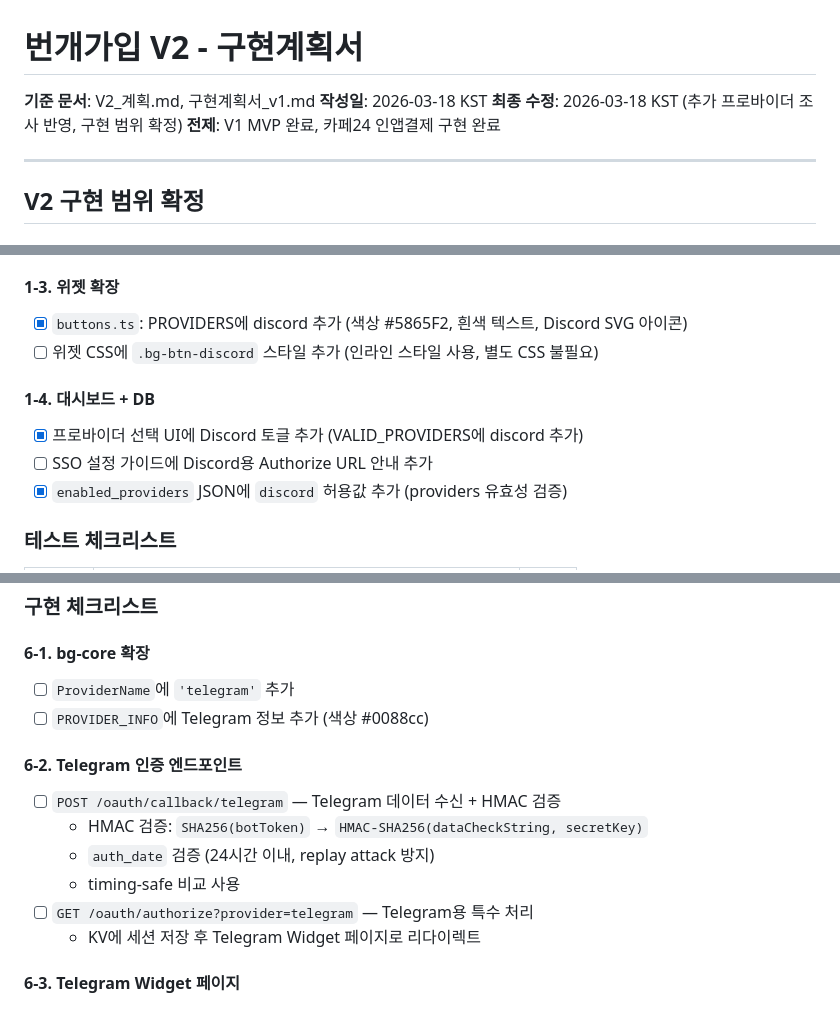
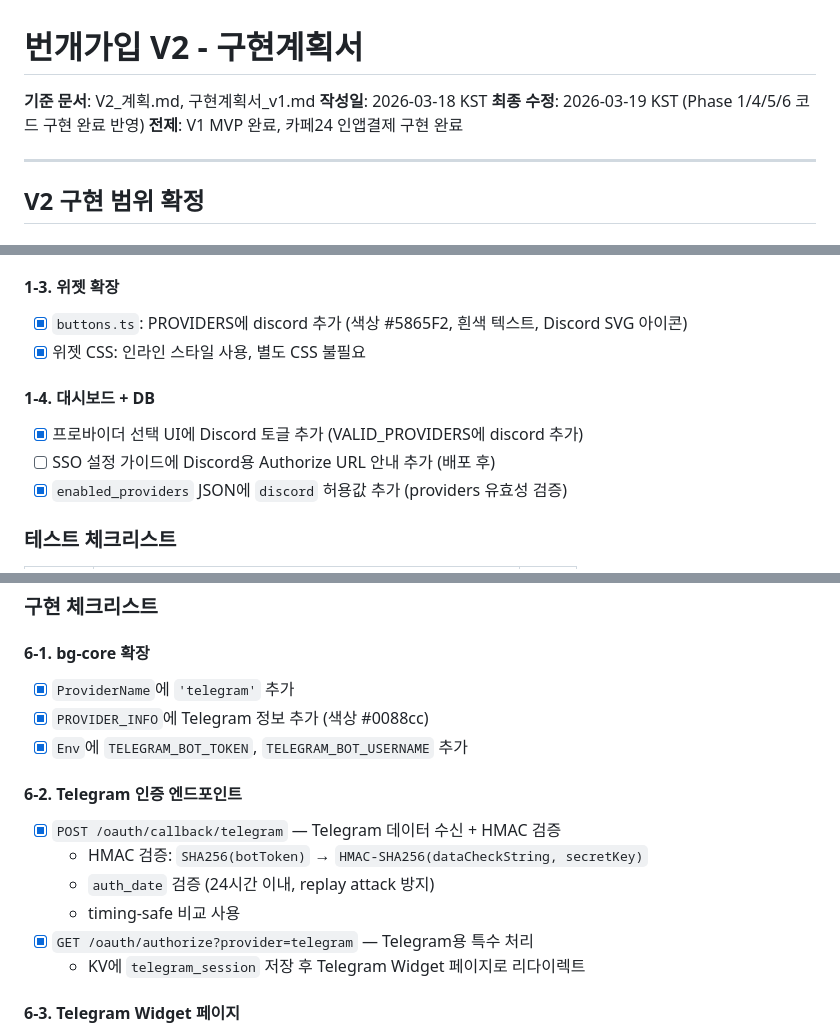
Before and after one commit to rockme999/supasignup, a Markdown page: docs/구현계획서_v2.md, 3 parts joined by grey strips. Drawn GitHub-style.

```diff
--- a/docs/구현계획서_v2.md
+++ b/docs/구현계획서_v2.md
@@ -2,7 +2,7 @@
 
 **기준 문서**: V2_계획.md, 구현계획서_v1.md
 **작성일**: 2026-03-18 KST
-**최종 수정**: 2026-03-18 KST (추가 프로바이더 조사 반영, 구현 범위 확정)
+**최종 수정**: 2026-03-19 KST (Phase 1/4/5/6 코드 구현 완료 반영)
 **전제**: V1 MVP 완료, 카페24 인앱결제 구현 완료
 
 ---
@@ -87,11 +87,11 @@
 
 #### 1-3. 위젯 확장
 - [x] `buttons.ts`: PROVIDERS에 discord 추가 (색상 #5865F2, 흰색 텍스트, Discord SVG 아이콘)
-- [ ] 위젯 CSS에 `.bg-btn-discord` 스타일 추가 (인라인 스타일 사용, 별도 CSS 불필요)
+- [x] 위젯 CSS: 인라인 스타일 사용, 별도 CSS 불필요
 
 #### 1-4. 대시보드 + DB
 - [x] 프로바이더 선택 UI에 Discord 토글 추가 (VALID_PROVIDERS에 discord 추가)
-- [ ] SSO 설정 가이드에 Discord용 Authorize URL 안내 추가
+- [ ] SSO 설정 가이드에 Discord용 Authorize URL 안내 추가 (배포 후)
 - [x] `enabled_providers` JSON에 `discord` 허용값 추가 (providers 유효성 검증)
 
 ### 테스트 체크리스트
@@ -443,15 +443,16 @@ Telegram:
 ### 구현 체크리스트
 
 #### 6-1. bg-core 확장
-- [ ] `ProviderName`에 `'telegram'` 추가
-- [ ] `PROVIDER_INFO`에 Telegram 정보 추가 (색상 #0088cc)
+- [x] `ProviderName`에 `'telegram'` 추가
+- [x] `PROVIDER_INFO`에 Telegram 정보 추가 (색상 #0088cc)
+- [x] `Env`에 `TELEGRAM_BOT_TOKEN`, `TELEGRAM_BOT_USERNAME` 추가
 
 #### 6-2. Telegram 인증 엔드포인트
-- [ ] `POST /oauth/callback/telegram` — Telegram 데이터 수신 + HMAC 검증
+- [x] `POST /oauth/callback/telegram` — Telegram 데이터 수신 + HMAC 검증
   - HMAC 검증: `SHA256(botToken)` → `HMAC-SHA256(dataCheckString, secretKey)`
   - `auth_date` 검증 (24시간 이내, replay attack 방지)
   - timing-safe 비교 사용
-- [ ] `GET /oauth/authorize?provider=telegram` — Telegram용 특수 처리
-  - KV에 세션 저장 후 Telegram Widget 페이지로 리다이렉트
+- [x] `GET /oauth/authorize?provider=telegram` — Telegram용 특수 처리
+  - KV에 `telegram_session` 저장 후 Telegram Widget 페이지로 리다이렉트
 
 #### 6-3. Telegram Widget 페이지
```
Also changed, not shown: other parts of docs/구현계획서_v2.md (+45 -56 lines).
